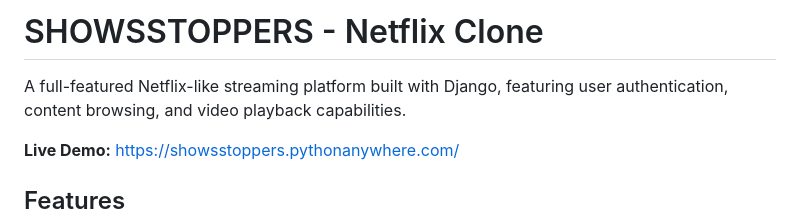
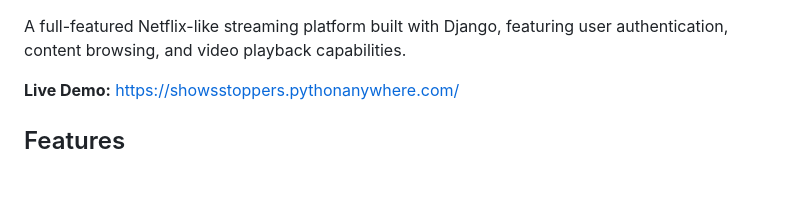
Before and after one commit to amPRaj/sciff-2025, a Markdown page: README.md, the part around the change. Drawn GitHub-style; blank space fills up the shorter version.

```diff
--- a/README.md
+++ b/README.md
@@ -1,4 +1,4 @@
-# SHOWSSTOPPERS - Netflix Clone
+
 
 A full-featured Netflix-like streaming platform built with Django, featuring user authentication, content browsing, and video playback capabilities.
 
```
